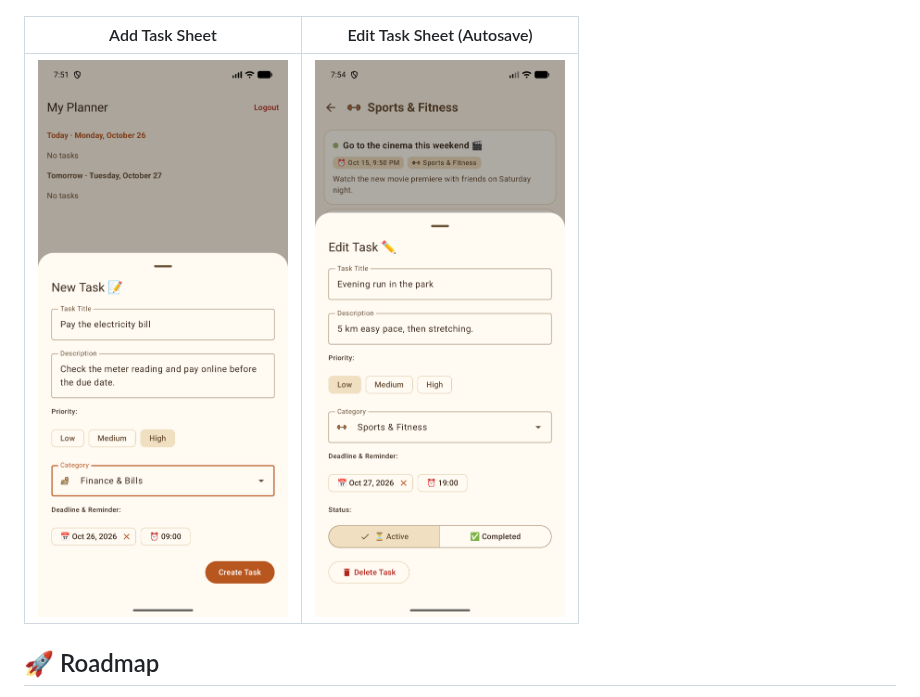
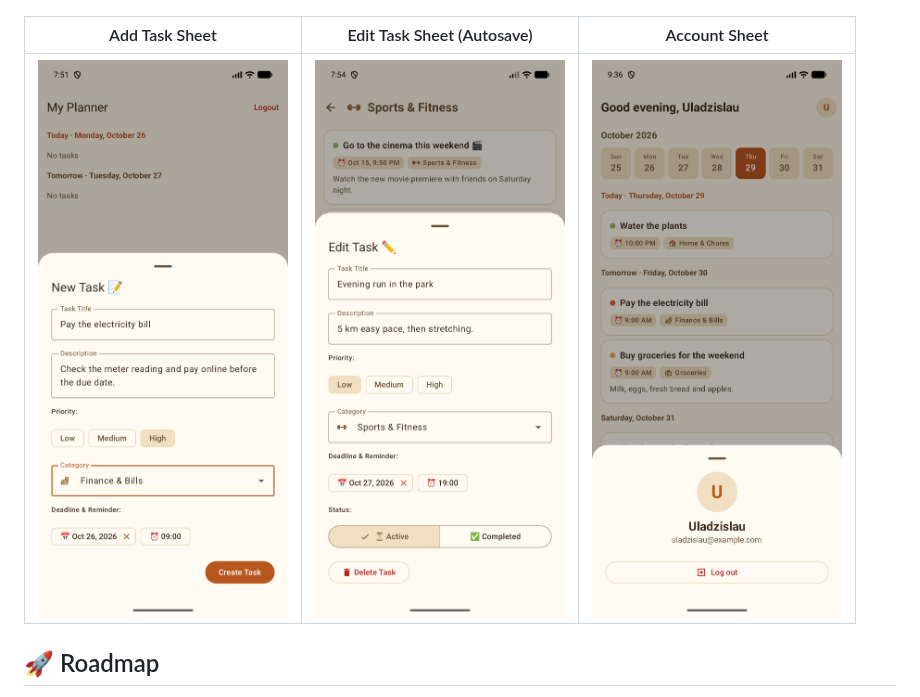
Before and after one commit to uladzislaumia/my-planner, a Markdown page: README.md, the part around one of its changes. GitHub-like rendering; pictures changed too: docs/screenshots/account_sheet.png (added).

Commit message:
Update screenshots

```diff
--- a/README.md
+++ b/README.md
@@ -91,9 +91,9 @@ The project follows **Clean Architecture** and **Single Activity** principles wi
 |:---:|:---:|:---:|
 | <img src="/docs/screenshots/calendar_tab.png" alt="Calendar Tab" width="250"> | <img src="/docs/screenshots/categories_tab.png" alt="Categories Tab" width="250"> | <img src="/docs/screenshots/category_screen.png" alt="Category Screen" width="250"> |
 
-| Add Task Sheet | Edit Task Sheet (Autosave) |
-|:---:|:---:|
-| <img src="/docs/screenshots/add_task_sheet.png" alt="Add Task Sheet" width="250"> | <img src="/docs/screenshots/edit_task_sheet.png" alt="Edit Task Sheet" width="250"> |
+| Add Task Sheet | Edit Task Sheet (Autosave) | Account Sheet |
+|:---:|:---:|:---:|
+| <img src="/docs/screenshots/add_task_sheet.png" alt="Add Task Sheet" width="250"> | <img src="/docs/screenshots/edit_task_sheet.png" alt="Edit Task Sheet" width="250"> | <img src="/docs/screenshots/account_sheet.png" alt="Account Sheet" width="250"> |
 
 ## 🚀 Roadmap
 
```
Also changed, not shown: other parts of README.md (+1 -0 lines), docs/screenshots/calendar_tab.png, docs/screenshots/categories_tab.png, docs/screenshots/category_screen.png, docs/screenshots/login_screen.png, docs/screenshots/signup_screen.png.
